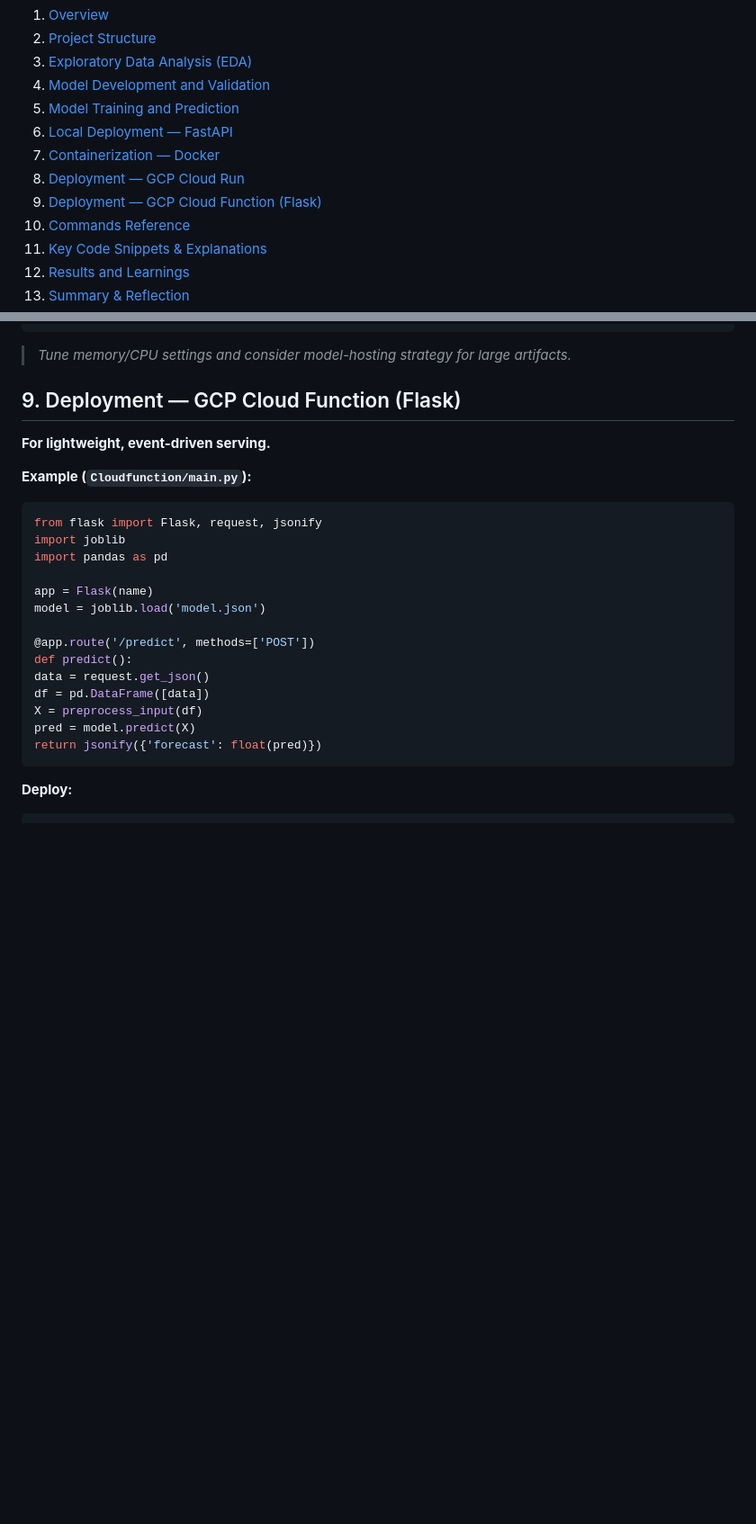
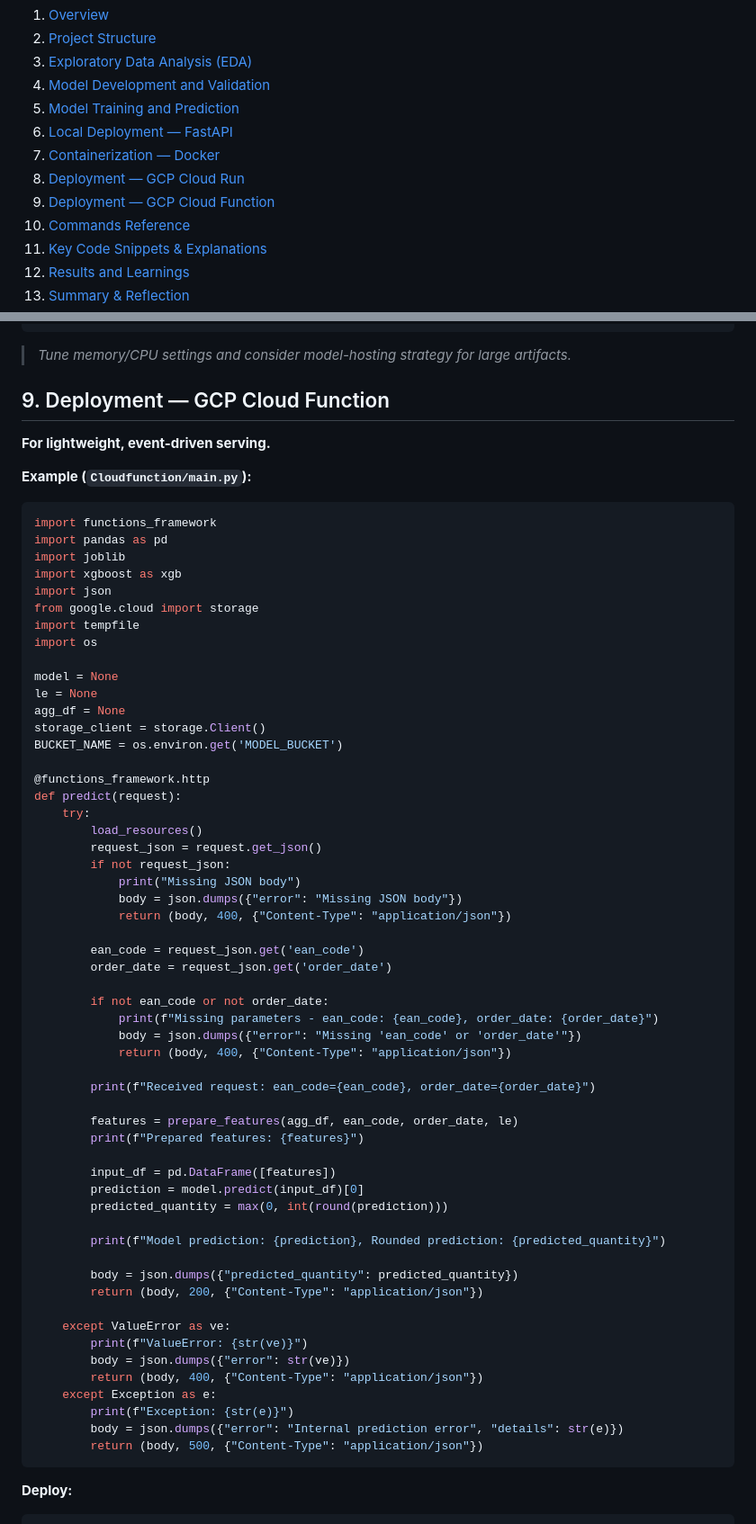
Before and after one commit to Prakhar416/Purplle-Inventory-Forecast, a Markdown page: README.md, 2 parts joined by grey strips. Shown at 90% size. GitHub-like rendering; blank space fills up the shorter version.

````diff
--- a/README.md
+++ b/README.md
@@ -13,7 +13,7 @@
 6. [Local Deployment — FastAPI](#6-local-deployment--fastapi)
 7. [Containerization — Docker](#7-containerization--docker)
 8. [Deployment — GCP Cloud Run](#8-deployment--gcp-cloud-run)
-9. [Deployment — GCP Cloud Function (Flask)](#9-deployment--gcp-cloud-function-flask)
+9. [Deployment — GCP Cloud Function](#9-deployment--gcp-cloud-function)
 10. [Commands Reference](#10-commands-reference)
 11. [Key Code Snippets & Explanations](#11-key-code-snippets--explanations)
 12. [Results and Learnings](#12-results-and-learnings)
@@ -266,26 +265,67 @@ gcloud run deploy purplle-inventory
 
 
 
-## 9. Deployment — GCP Cloud Function (Flask)
+## 9. Deployment — GCP Cloud Function
 
 **For lightweight, event-driven serving.**
 
 **Example (`Cloudfunction/main.py`):**
 ```python
-from flask import Flask, request, jsonify
+import functions_framework
+import pandas as pd
 import joblib
-import pandas as pd
+import xgboost as xgb
+import json
+from google.cloud import storage
+import tempfile
+import os
 
-app = Flask(name)
-model = joblib.load('model.json')
+model = None
+le = None
+agg_df = None
+storage_client = storage.Client()
+BUCKET_NAME = os.environ.get('MODEL_BUCKET')
 
-@app.route('/predict', methods=['POST'])
-def predict():
-data = request.get_json()
-df = pd.DataFrame([data])
-X = preprocess_input(df)
-pred = model.predict(X)
-return jsonify({'forecast': float(pred)})
+@functions_framework.http
+def predict(request):
+    try:
+        load_resources()
+        request_json = request.get_json()
+        if not request_json:
+            print("Missing JSON body")
+            body = json.dumps({"error": "Missing JSON body"})
+            return (body, 400, {"Content-Type": "application/json"})
+
+        ean_code = request_json.get('ean_code')
+        order_date = request_json.get('order_date')
+
+        if not ean_code or not order_date:
+            print(f"Missing parameters - ean_code: {ean_code}, order_date: {order_date}")
+            body = json.dumps({"error": "Missing 'ean_code' or 'order_date'"})
+            return (body, 400, {"Content-Type": "application/json"})
+
+        print(f"Received request: ean_code={ean_code}, order_date={order_date}")
+
+        features = prepare_features(agg_df, ean_code, order_date, le)
+        print(f"Prepared features: {features}")
+
+        input_df = pd.DataFrame([features])
+        prediction = model.predict(input_df)[0]
+        predicted_quantity = max(0, int(round(prediction)))
+
+        print(f"Model prediction: {prediction}, Rounded prediction: {predicted_quantity}")
+
+        body = json.dumps({"predicted_quantity": predicted_quantity})
+        return (body, 200, {"Content-Type": "application/json"})
+
+    except ValueError as ve:
+        print(f"ValueError: {str(ve)}")
+        body = json.dumps({"error": str(ve)})
+        return (body, 400, {"Content-Type": "application/json"})
+    except Exception as e:
+        print(f"Exception: {str(e)}")
+        body = json.dumps({"error": "Internal prediction error", "details": str(e)})
+        return (body, 500, {"Content-Type": "application/json"})
 ```
 
 **Deploy:**
````
Also changed, not shown: other parts of README.md (+0 -1 lines).
